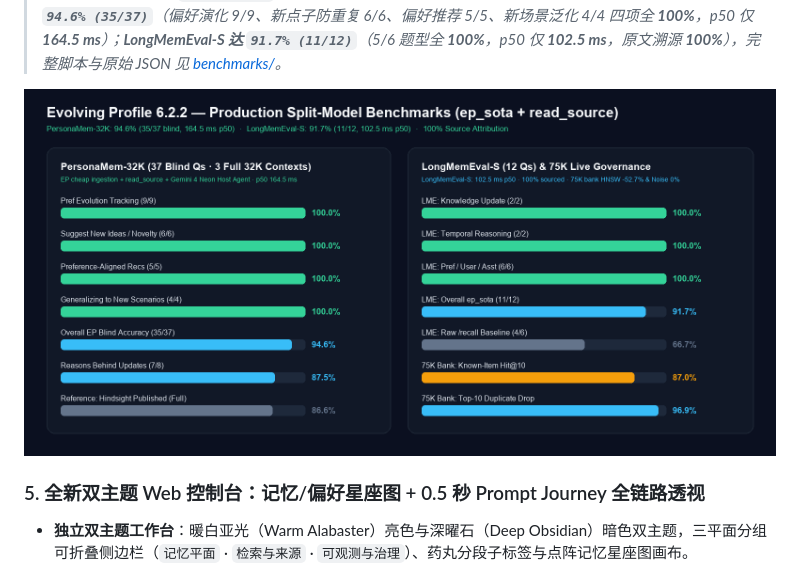
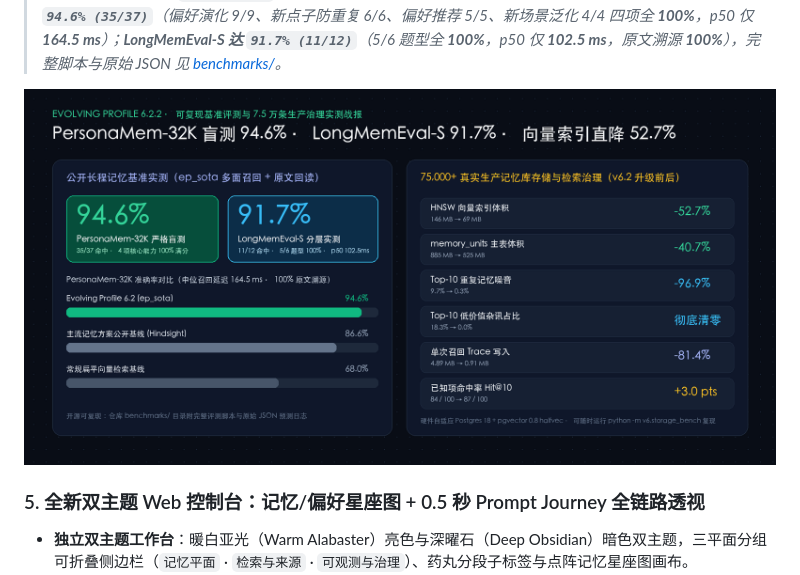
Before and after one commit to ccygod/evolving-profile, a Markdown page: README-中文.md, the part around the change. Rendered like a GitHub page; pictures changed too: docs/assets/ep-benchmarks-summary-zh.png (added).

```diff
--- a/README-中文.md
+++ b/README-中文.md
@@ -91,7 +91,7 @@ EP 严格区分不同责任的数据，绝不把助手瞎猜的结论混成既
 
 > *你可以在自己的 Bank 上直接运行 `python -m v6.storage_bench` 复现前后对比。完整细节见 [CHANGELOG-6.2.md](CHANGELOG-6.2.md)。仓库内置可复现的 **PersonaMem-32K** 与 **LongMemEval-S** 隔离评测套件（`ep_sota` 便宜模型后台入库 + 多面召回 + 时间序 `read_source` 原文回读 + 旗舰宿主前台推理）：**PersonaMem-32K 37 题严格盲测达 `94.6% (35/37)`**（偏好演化 9/9、新点子防重复 6/6、偏好推荐 5/5、新场景泛化 4/4 四项全 **100%**，p50 仅 **164.5 ms**）；**LongMemEval-S 达 `91.7% (11/12)`**（5/6 题型全 **100%**，p50 仅 **102.5 ms**，原文溯源 **100%**），完整脚本与原始 JSON 见 [benchmarks/](benchmarks/README.md)。*
 
-![Evolving Profile 6.2.2 — 75K 生产存储治理与 PersonaMem-32K 实测战报](docs/assets/ep-benchmarks-summary.png)
+![Evolving Profile 6.2.2 — 75K 生产存储治理与 PersonaMem-32K 实测战报](docs/assets/ep-benchmarks-summary-zh.png)
 
 ### 5. 全新双主题 Web 控制台：记忆/偏好星座图 + 0.5 秒 Prompt Journey 全链路透视
 - **独立双主题工作台**：暖白亚光（Warm Alabaster）亮色与深曜石（Deep Obsidian）暗色双主题，三平面分组可折叠侧边栏（`记忆平面` · `检索与来源` · `可观测与治理`）、药丸分段子标签与点阵记忆星座图画布。
```
Also changed, not shown: README.md (+2 -2 lines).
